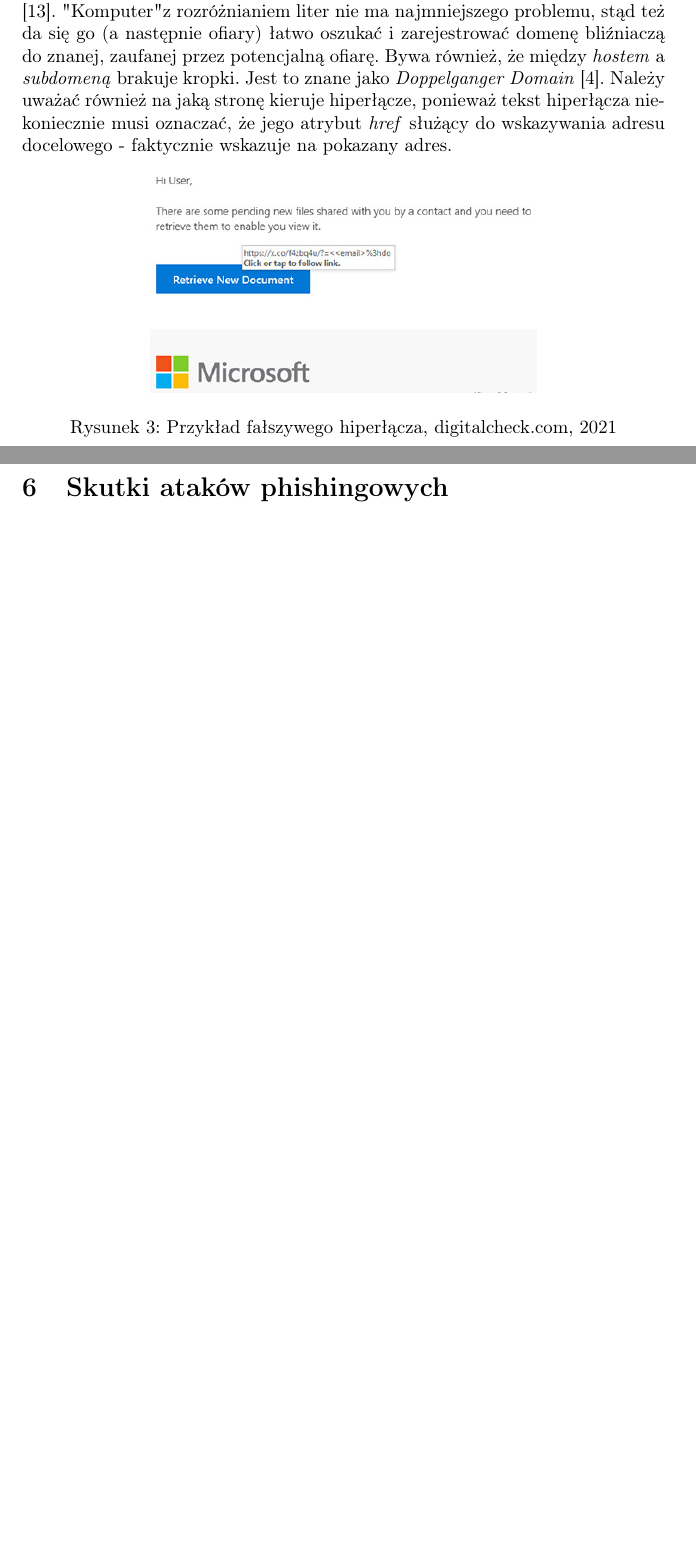
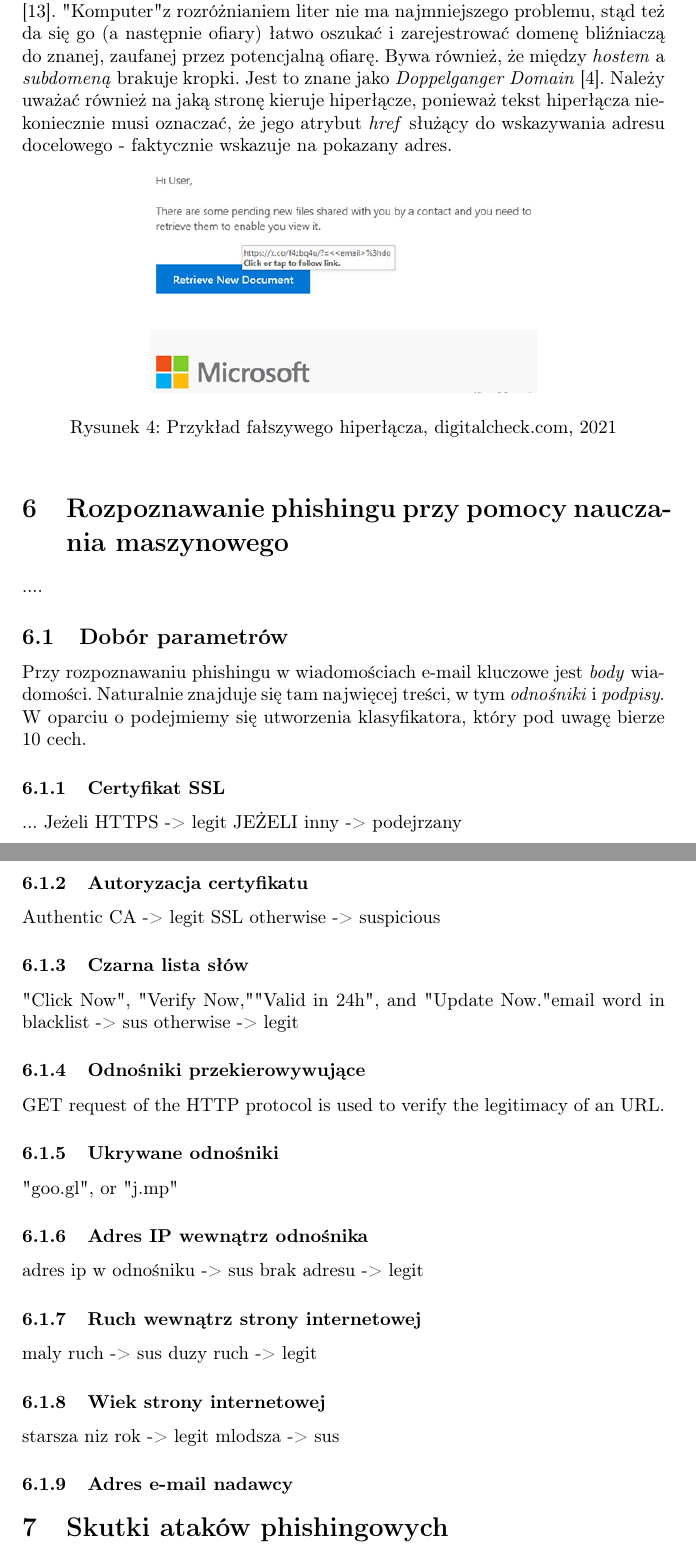
Before and after one commit to pgarwol/PhishingEmailDetection, a LaTeX document (Article/PhishingArticle.tex): two parts of pages 7 and 8 of 13, joined at a grey line, cut so that both start at the same text, the shorter picture padded with empty space. Compiled offline with pdfLaTeX.

Commit message:
getting ssl certificate

```diff
--- a/Article/PhishingArticle.tex
+++ b/Article/PhishingArticle.tex
@@ -100,7 +108,48 @@ W przypadku adresów URL ważną kwestią jest jego uważne sprawdzenie litera p
 	\label{fig:url_phishing}
 \end{figure}
 
-\newpage
+\section{Rozpoznawanie phishingu przy pomocy nauczania maszynowego}
+
+....
+% https://arxiv.org/pdf/2201.10752.pdf
+\subsection{Dobór parametrów}
+Przy rozpoznawaniu phishingu w wiadomościach e-mail kluczowe jest \textit{body} wiadomości. Naturalnie znajduje się tam najwięcej treści, w tym \textit{odnośniki} i \textit{podpisy}. W oparciu o podejmiemy się utworzenia klasyfikatora, który pod uwagę bierze 10 cech.
+
+\subsubsection{Certyfikat SSL}
+...
+Jeżeli HTTPS -> legit
+JEŻELI inny -> podejrzany
+
+\subsubsection{Autoryzacja certyfikatu}
+Authentic CA -> legit SSL
+otherwise -> suspicious
+
+\subsubsection{Czarna lista słów}
+"Click Now", "Verify Now," "Valid in 24h", and "Update Now."
+email word in {blacklist} -> sus
+otherwise -> legit
+
+\subsubsection{Odnośniki przekierowywujące}
+GET request of the HTTP protocol is used to verify the legitimacy of an URL.
+
+\subsubsection{Ukrywane odnośniki}
+"goo.gl", or "j.mp"
+
+\subsubsection{Adres IP wewnątrz odnośnika}
+adres ip w odnośniku -> sus
+brak adresu -> legit
+
+\subsubsection{Ruch wewnątrz strony internetowej}
+maly ruch -> sus
+duzy ruch -> legit
+
+\subsubsection{Wiek strony internetowej}
+starsza niz rok -> legit
+mlodsza -> sus
+
+\subsubsection{Adres e-mail nadawcy}
+
+
 \section{Skutki ataków phishingowych}
 
 \newpage
```
Also changed, not shown: Article/PhishingArticle.pdf, Article/Pictures/phishing_comics.jpg (added), Article/PhishingArticle.tex (8 more changed lines), 5 other files.
